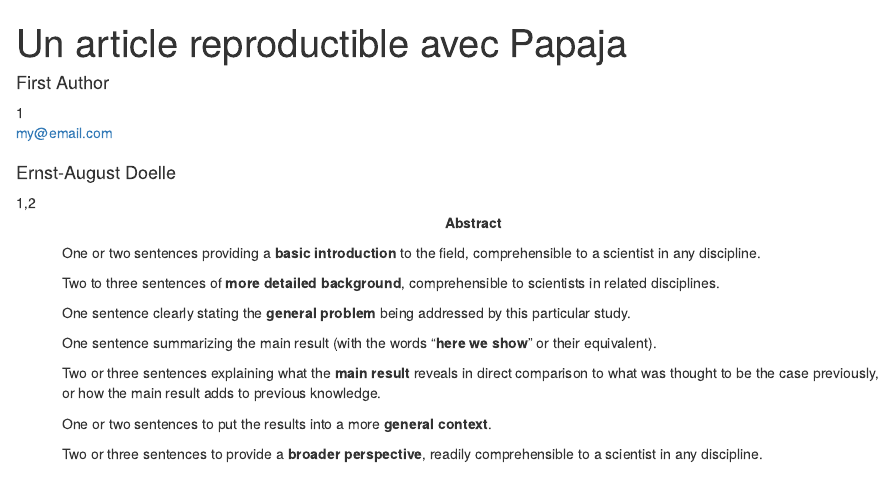
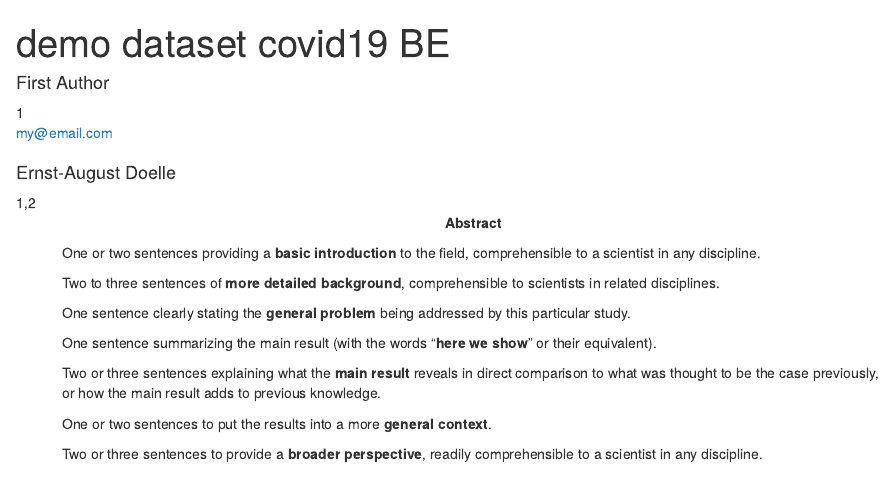
Before and after one commit to luciencambie/demo, an R Markdown document (docs/manuscript/article-reproductible-avec-papaja.Rmd): the page in a window 1100 px wide, from its top. Rendered offline with R 4.5, knitr and Pandoc, with nearby package versions; some code elsewhere in the file could not run offline.

Commit message:
papaya scrypt

```diff
--- a/docs/manuscript/article-reproductible-avec-papaja.Rmd
+++ b/docs/manuscript/article-reproductible-avec-papaja.Rmd
@@ -1,5 +1,5 @@
 ---
-title             : "Un article reproductible avec Papaja"
+title             : "demo dataset covid19 BE"
 shorttitle        : "Un Article reproductible"
 
 author:
```
